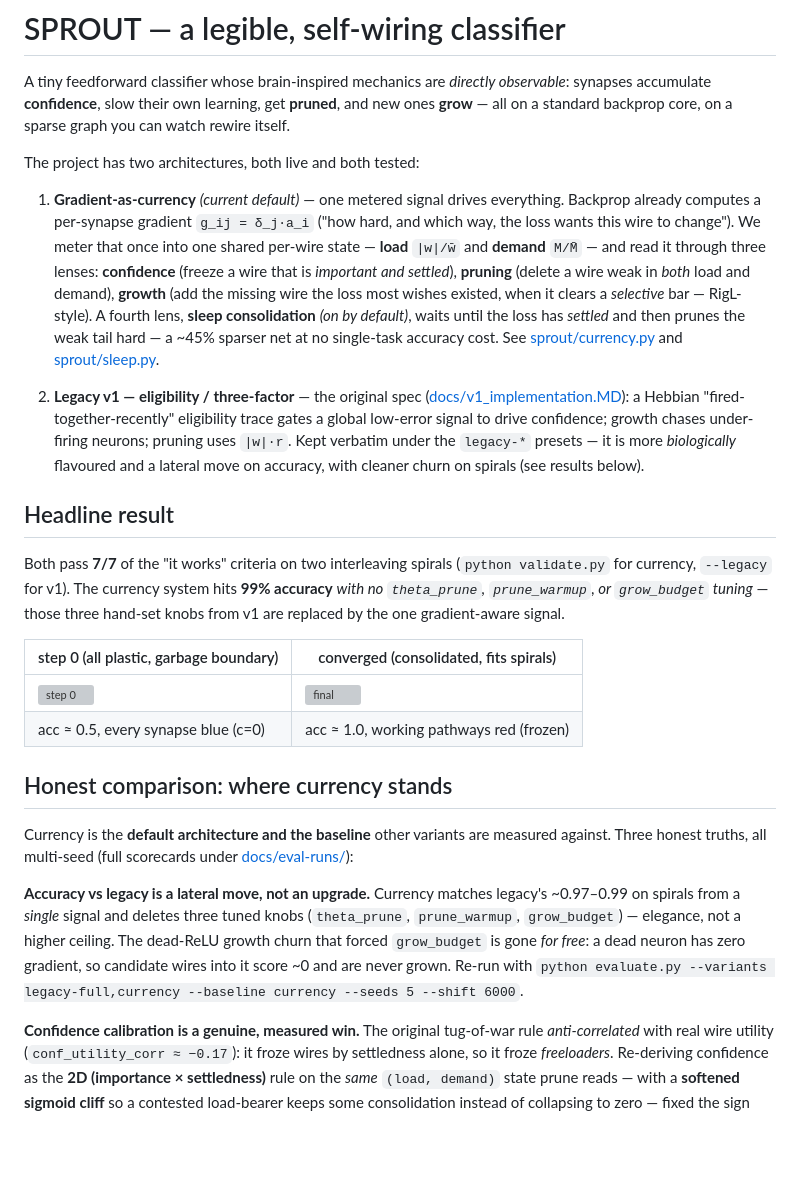
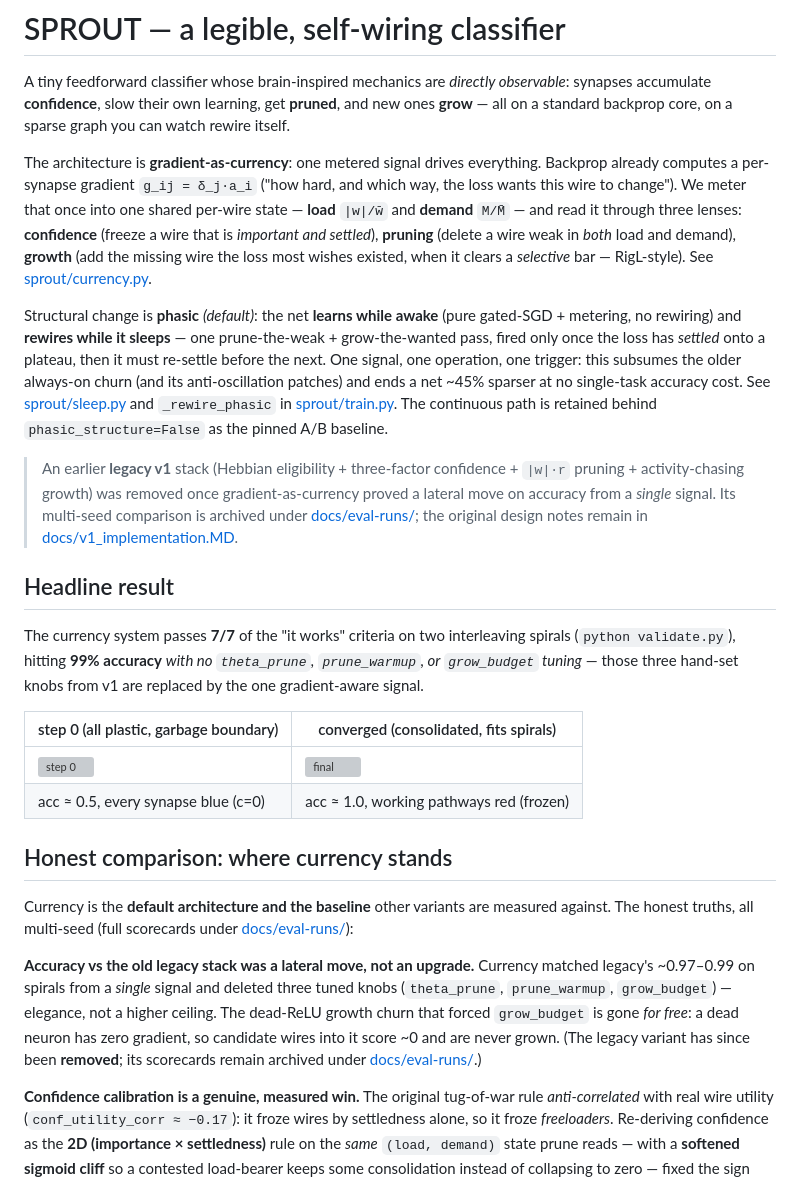
Before and after one commit to gnano222/neuron-rethink, a Markdown page: README.md, the part around one of its changes. Drawn GitHub-style; blank space fills up the shorter version; grey boxes are pictures that could not be loaded.

```diff
--- a/README.md
+++ b/README.md
@@ -5,35 +5,37 @@ observable*: synapses accumulate **confidence**, slow their own learning, get
 **pruned**, and new ones **grow** — all on a standard backprop core, on a
 sparse graph you can watch rewire itself.
 
-The project has two architectures, both live and both tested:
+The architecture is **gradient-as-currency**: one metered signal drives
+everything. Backprop already computes a per-synapse gradient `g_ij = δ_j·a_i`
+("how hard, and which way, the loss wants this wire to change"). We meter that
+once into one shared per-wire state — **load** `|w|/w̄` and **demand** `M/M̄` —
+and read it through three lenses: **confidence** (freeze a wire that is
+*important and settled*), **pruning** (delete a wire weak in *both* load and
+demand), **growth** (add the missing wire the loss most wishes existed, when it
+clears a *selective* bar — RigL-style). See [sprout/currency.py](sprout/currency.py).
 
-1. **Gradient-as-currency** *(current default)* — one metered signal drives
-   everything. Backprop already computes a per-synapse gradient
-   `g_ij = δ_j·a_i` ("how hard, and which way, the loss wants this wire to
-   change"). We meter that once into one shared per-wire state — **load**
-   `|w|/w̄` and **demand** `M/M̄` — and read it through three lenses:
-   **confidence** (freeze a wire that is *important and settled*), **pruning**
-   (delete a wire weak in *both* load and demand), **growth** (add the missing
-   wire the loss most wishes existed, when it clears a *selective* bar —
-   RigL-style). A fourth lens, **sleep consolidation** *(on by default)*, waits
-   until the loss has *settled* and then prunes the weak tail hard — a ~45%
-   sparser net at no single-task accuracy cost. See
-   [sprout/currency.py](sprout/currency.py) and [sprout/sleep.py](sprout/sleep.py).
+Structural change is **phasic** *(default)*: the net **learns while awake** (pure
+gated-SGD + metering, no rewiring) and **rewires while it sleeps** — one
+prune-the-weak + grow-the-wanted pass, fired only once the loss has *settled*
+onto a plateau, then it must re-settle before the next. One signal, one
+operation, one trigger: this subsumes the older always-on churn (and its
+anti-oscillation patches) and ends a net ~45% sparser at no single-task accuracy
+cost. See [sprout/sleep.py](sprout/sleep.py) and `_rewire_phasic` in
+[sprout/train.py](sprout/train.py). The continuous path is retained behind
+`phasic_structure=False` as the pinned A/B baseline.
 
-2. **Legacy v1 — eligibility / three-factor** — the original spec
-   ([docs/v1_implementation.MD](docs/v1_implementation.MD)): a Hebbian
-   "fired-together-recently" eligibility trace gates a global low-error signal to
-   drive confidence; growth chases under-firing neurons; pruning uses `|w|·r`.
-   Kept verbatim under the `legacy-*` presets — it is more *biologically* flavoured
-   and a lateral move on accuracy, with cleaner churn on spirals (see results below).
+> An earlier **legacy v1** stack (Hebbian eligibility + three-factor confidence +
+> `|w|·r` pruning + activity-chasing growth) was removed once gradient-as-currency
+> proved a lateral move on accuracy from a *single* signal. Its multi-seed
+> comparison is archived under [docs/eval-runs/](docs/eval-runs/); the original
+> design notes remain in [docs/v1_implementation.MD](docs/v1_implementation.MD).
 
 ## Headline result
 
-Both pass **7/7** of the "it works" criteria on two interleaving spirals
-(`python validate.py` for currency, `--legacy` for v1). The currency system hits
-**99% accuracy** *with no `theta_prune`, `prune_warmup`, or `grow_budget`
-tuning* — those three hand-set knobs from v1 are replaced by the one
-gradient-aware signal.
+The currency system passes **7/7** of the "it works" criteria on two interleaving
+spirals (`python validate.py`), hitting **99% accuracy** *with no `theta_prune`,
+`prune_warmup`, or `grow_budget` tuning* — those three hand-set knobs from v1 are
+replaced by the one gradient-aware signal.
 
 | step 0 (all plastic, garbage boundary) | converged (consolidated, fits spirals) |
 |---|---|
@@ -43,16 +45,16 @@ gradient-aware signal.
 ## Honest comparison: where currency stands
 
 Currency is the **default architecture and the baseline** other variants are
-measured against. Three honest truths, all multi-seed (full scorecards under
+measured against. The honest truths, all multi-seed (full scorecards under
 [docs/eval-runs/](docs/eval-runs/)):
 
-**Accuracy vs legacy is a lateral move, not an upgrade.** Currency matches
-legacy's ~0.97–0.99 on spirals from a *single* signal and deletes three tuned
-knobs (`theta_prune`, `prune_warmup`, `grow_budget`) — elegance, not a higher
-ceiling. The dead-ReLU growth churn that forced `grow_budget` is gone *for free*:
-a dead neuron has zero gradient, so candidate wires into it score ~0 and are
-never grown. Re-run with
-`python evaluate.py --variants legacy-full,currency --baseline currency --seeds 5 --shift 6000`.
+**Accuracy vs the old legacy stack was a lateral move, not an upgrade.** Currency
+matched legacy's ~0.97–0.99 on spirals from a *single* signal and deleted three
+tuned knobs (`theta_prune`, `prune_warmup`, `grow_budget`) — elegance, not a
+higher ceiling. The dead-ReLU growth churn that forced `grow_budget` is gone *for
+free*: a dead neuron has zero gradient, so candidate wires into it score ~0 and
+are never grown. (The legacy variant has since been **removed**; its scorecards
+remain archived under [docs/eval-runs/](docs/eval-runs/).)
 
 **Confidence calibration is a genuine, measured win.** The original tug-of-war
 rule *anti-correlated* with real wire utility (`conf_utility_corr ≈ −0.17`): it
```
Also changed, not shown: other parts of README.md (+53 -52 lines), docs/v1_implementation.MD (+46 -35 lines).
